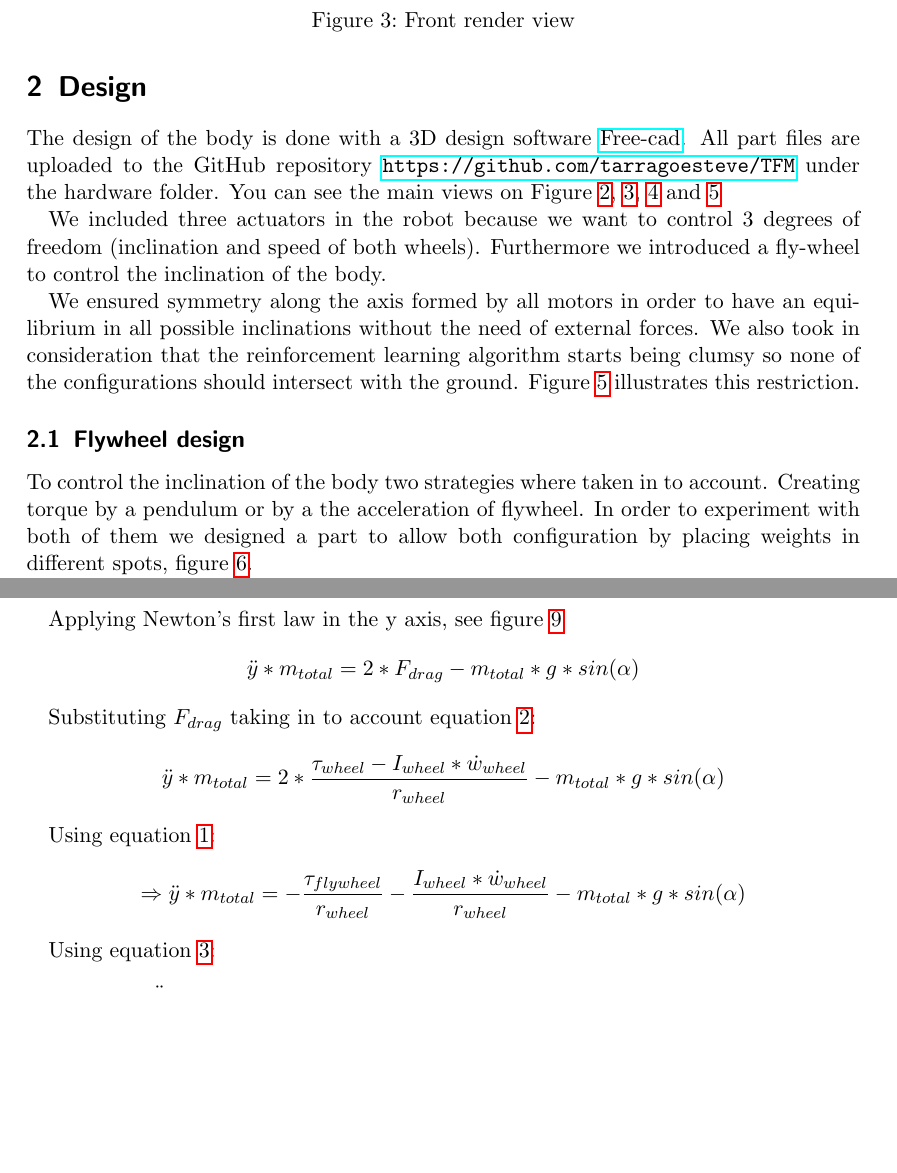
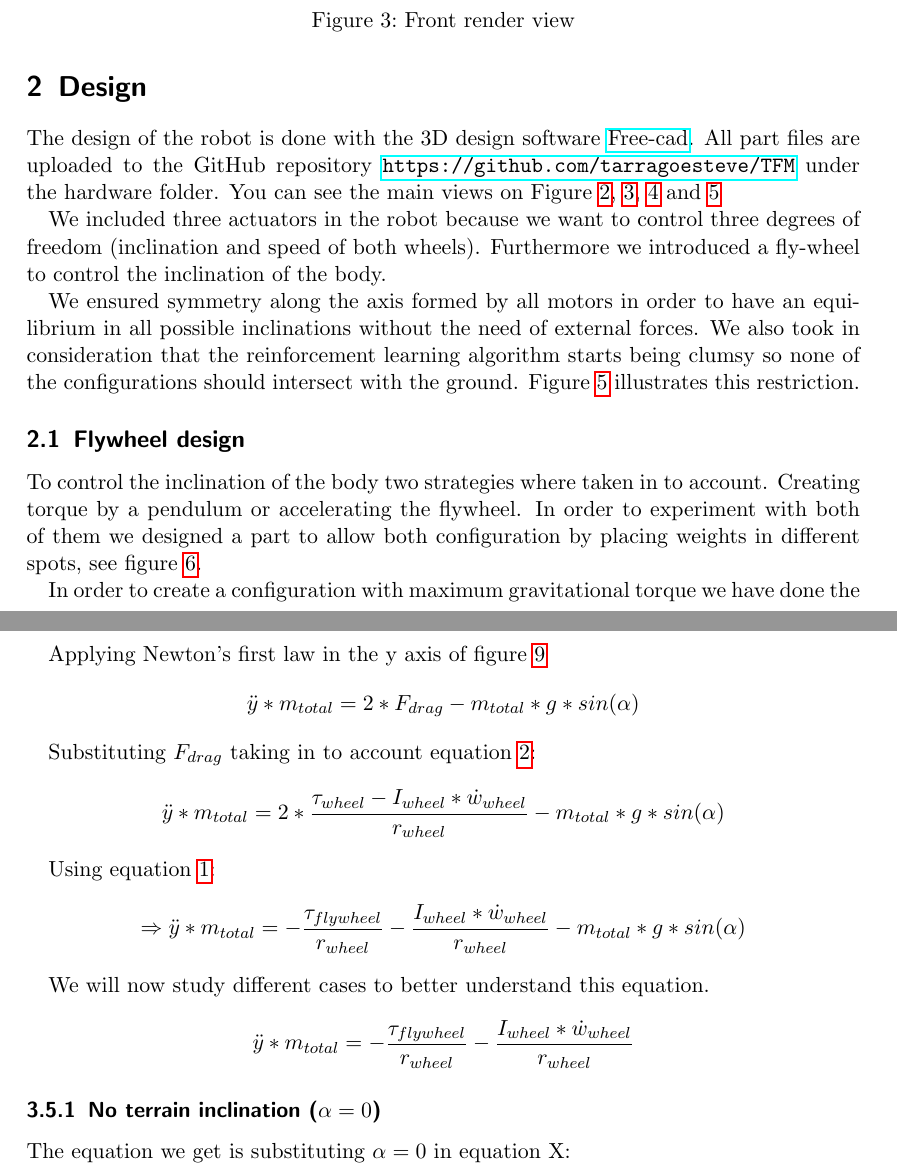
Before and after one commit to tarragoesteve/TFM, a LaTeX thesis (documentation/thesis/tex/thesis.tex, which reads documentation/thesis/tex/design.tex, documentation/thesis/tex/mechanical_study.tex): two parts of pages 5 and 10 of 12 before the commit and two parts of pages 5 and 10 of 13 after it, joined at a grey line, cut so that both start at the same text, the shorter picture padded with empty space. The pictures show the PDF file documentation/thesis/tex/thesis.pdf that the author committed with the source.

Commit message:
Cases for maximum speed

```diff
--- a/documentation/thesis/tex/design.tex
+++ b/documentation/thesis/tex/design.tex
@@ -1,7 +1,7 @@
 \section{Design}
-The design of the body is done with a  3D design software \href{https://www.freecadweb.org/}{Free-cad}. All part files are uploaded to the GitHub repository \url{https://github.com/tarragoesteve/TFM} under the hardware folder. You can see the main views on Figure \ref{fig:Isometric render view}, \ref{fig:Front render view}, \ref{fig:Top render view} and \ref{fig:Side render view}
+The design of the robot is done with the 3D design software \href{https://www.freecadweb.org/}{Free-cad}. All part files are uploaded to the GitHub repository \url{https://github.com/tarragoesteve/TFM} under the hardware folder. You can see the main views on Figure \ref{fig:Isometric render view}, \ref{fig:Front render view}, \ref{fig:Top render view} and \ref{fig:Side render view}
 
-We included three actuators in the robot because we want to control 3 degrees of freedom (inclination and speed of both wheels). Furthermore we introduced a fly-wheel to control the inclination of the body.
+We included three actuators in the robot because we want to control three degrees of freedom (inclination and speed of both wheels). Furthermore we introduced a fly-wheel to control the inclination of the body.
 
 We ensured symmetry along the axis formed by all motors in order to have an equilibrium in all possible inclinations without the need of external forces. We also took in consideration that the reinforcement learning algorithm starts being clumsy so none of the configurations should intersect with the ground. Figure \ref{fig:Side render view} illustrates this restriction.
 
@@ -38,5 +38,5 @@ We ensured symmetry along the axis formed by all motors in order to have an equi
 	\label{fig:Fly wheel side render view}
 \end{figure}
 
-To control the inclination of the body two strategies where taken in to account. Creating torque by a pendulum or by a the acceleration of flywheel. In order to experiment with both of them we designed a part to allow both configuration by placing weights in different spots, figure \ref{fig:Fly wheel side render view}.
+To control the inclination of the body two strategies where taken in to account. Creating torque by a pendulum or accelerating the flywheel. In order to experiment with both of them we designed a part to allow both configuration by placing weights in different spots, see figure \ref{fig:Fly wheel side render view}.
 
@@ -44,2 +44,3 @@ One of the weight can be placed along a rail. The distance to the center will va
 
 Each mass weights:
+\[ m_{cylinder} = \rho * w * \pi * r_c^2 \]
@@ -49,11 +52,11 @@ All mass will be compensate the opposed one except the two with different radius
 The maximum torque takes place when these two masses are aligned horizontal with respect the ground and the movable weight is at distance $r_{min}$ from the center.
 
-\[ \tau _{max} (r_c) = m * r_{max} - m * r_{min} = m * (r_f - 2 * r_c) \]
+\[ \tau _{max} (r_c) =  m_{cylinder} * g * r_{max} -  m_{cylinder} * g * r_{min} =  m_{cylinder}* g * (r_f - 2 * r_c) \]
 
 In order to maximize it we first compute the derivative:
-\[\frac{\partial \tau _{max} (r_c)}{\partial r_c} = \frac{\partial m}{\partial r_c} * (r_f - 2 * r_c) - m * 2\]
+\[\frac{\partial \tau _{max} (r_c)}{\partial r_c} = g *(\frac{\partial m}{\partial r_c} * (r_f - 2 * r_c) -  m_{cylinder} * 2)\]
 
-\[ \frac{\partial m}{\partial r_c} = 2 * \rho * w * \pi *  r_c\]
+\[ \frac{\partial  m_{cylinder}}{\partial r_c} = 2 * \rho * w * \pi *  r_c\]
 
 An make it zero to find the maximum:
 
--- a/documentation/thesis/tex/mechanical_study.tex
+++ b/documentation/thesis/tex/mechanical_study.tex
@@ -46,7 +46,7 @@ The wheel torque we can induce is limited by the motor specifications. Note that
 We assume that the wheels just roll and do no slip.
 The robot is pushed by the wheels that make a force $F_{drag}$ against the ground in the contact point. See figure \ref{fig:Wheel force diagram}.
 
-We can express the torque of the wheel as:
+We can express the torque at the center of the of the wheel as:
 \[\tau_{wheel} - F_{drag} * r_{wheel} = I_{wheel} * \dot{w}_{wheel} \]
 
 \begin{equation} \label{wheel torque equation}
@@ -85,10 +84,10 @@ Assuming that a general configuration of the flywheel, see figure \ref{fig:Flywh
 	\caption{Wheel force diagram}
 	\label{fig:Wheel forward force diagram}
 \end{figure}
-Both wheels turn at the same speed:
+We will assume both wheels turn at the same speed, have the same $F_{drag}$ and the same $\tau_{wheel}$:
 \[ w_{wheel-left} = w_{wheel-right} = w \]
 
-Applying Newton's first law in the y axis, see figure \ref{fig:Wheel forward force diagram}
+Applying Newton's first law in the y axis of figure \ref{fig:Wheel forward force diagram}
 \[\ddot{y}*m_{total} = 2 * F_{drag} - m_{total} * g * sin(\alpha)\]
 
 Substituting $F_{drag}$ taking in to account equation \ref{wheel torque equation}:
@@ -96,6 +95,15 @@ Substituting $F_{drag}$ taking in to account equation \ref{wheel torque equation
 
 Using equation \ref{eq:control equation}:
 \[\Rightarrow  \ddot{y}*m_{total} = - \frac{\tau_{flywheel}}{r_{wheel}} - \frac{I_{wheel} * \dot{w}_{wheel}}{r_{wheel}} - m_{total} * g * sin(\alpha)\]
+
+
+We will now study different cases to better understand this equation.
+\[\ddot{y}*m_{total} = - \frac{\tau_{flywheel}}{r_{wheel}} - \frac{I_{wheel} * \dot{w}_{wheel}}{r_{wheel}}\]
+\subsubsection{No terrain inclination ($\alpha = 0$)}
+The equation we get is substituting $\alpha = 0$ in equation X:
+
+
+
 
 Using equation \ref{flywheel equation}:
 \begin{equation}\label{rectilinium equation}
```
Also changed, not shown: documentation/thesis/tex/purpose.tex (+1 -1 lines), documentation/thesis/tex/thesis.tex (+2 -0 lines), documentation/thesis/tex/thesis.pdf, documentation/thesis/tex/design.tex (10 more changed lines), documentation/thesis/tex/mechanical_study.tex (17 more changed lines).
